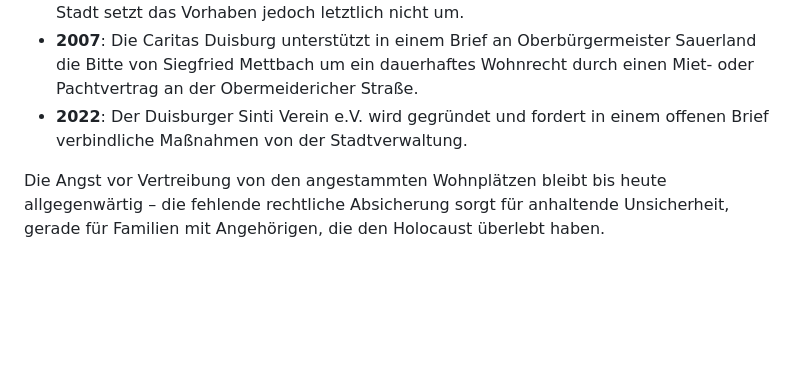
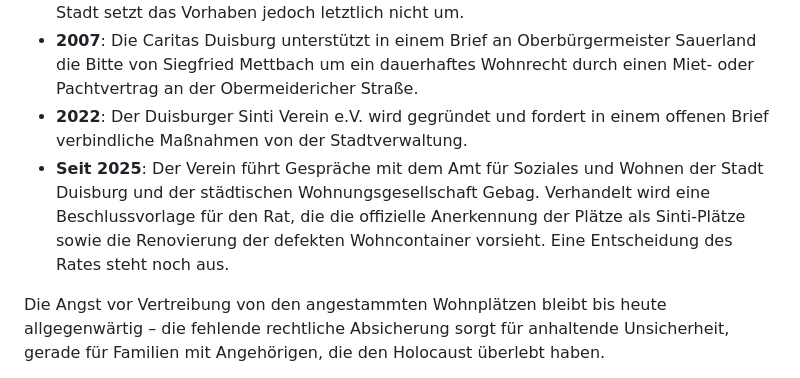
Before and after one commit to ZKHochfeld/duisburger-sinti-webseite, a Markdown page: src/ueber-uns.md, the part around the change. Drawn GitHub-style; blank space fills up the shorter version.

Commit message:
Ergänze Info zu laufenden Gesprächen mit Amt für Soziales und Gebag seit 2025

```diff
--- a/src/ueber-uns.md
+++ b/src/ueber-uns.md
@@ -30,6 +30,7 @@ Ein zentrales Anliegen des Vereins ist der dauerhafte Erhalt und die rechtliche
 - **2002**: Eine Mitteilungsvorlage der Stadt befasst sich mit der dringenden Notwendigkeit einer dauerhaften Wohnversorgung für 12 Sinti-Familien (35 Personen) in den desolaten Wohncontainern an Sandbergstraße, Essenberger Straße und Obermeidericher Straße. Die Bezirksregierung signalisiert Unterstützung für den Bau von vier Steinhäusern, die Stadt setzt das Vorhaben jedoch letztlich nicht um.
 - **2007**: Die Caritas Duisburg unterstützt in einem Brief an Oberbürgermeister Sauerland die Bitte von Siegfried Mettbach um ein dauerhaftes Wohnrecht durch einen Miet- oder Pachtvertrag an der Obermeidericher Straße.
 - **2022**: Der Duisburger Sinti Verein e.V. wird gegründet und fordert in einem offenen Brief verbindliche Maßnahmen von der Stadtverwaltung.
+- **Seit 2025**: Der Verein führt Gespräche mit dem Amt für Soziales und Wohnen der Stadt Duisburg und der städtischen Wohnungsgesellschaft Gebag. Verhandelt wird eine Beschlussvorlage für den Rat, die die offizielle Anerkennung der Plätze als Sinti-Plätze sowie die Renovierung der defekten Wohncontainer vorsieht. Eine Entscheidung des Rates steht noch aus.
 
 Die Angst vor Vertreibung von den angestammten Wohnplätzen bleibt bis heute allgegenwärtig – die fehlende rechtliche Absicherung sorgt für anhaltende Unsicherheit, gerade für Familien mit Angehörigen, die den Holocaust überlebt haben.
 
```
Also changed, not shown: src/presse/2025-verhandlungen-amt-soziales-gebag-beschlussvorlage.md (added, +14 -0 lines).
